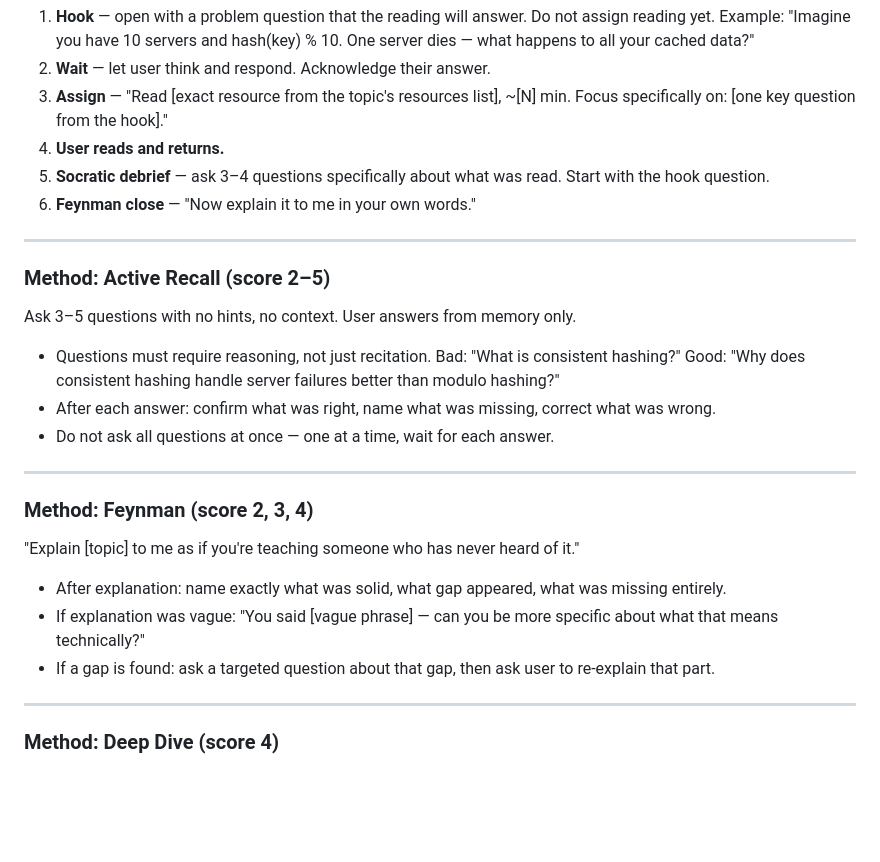
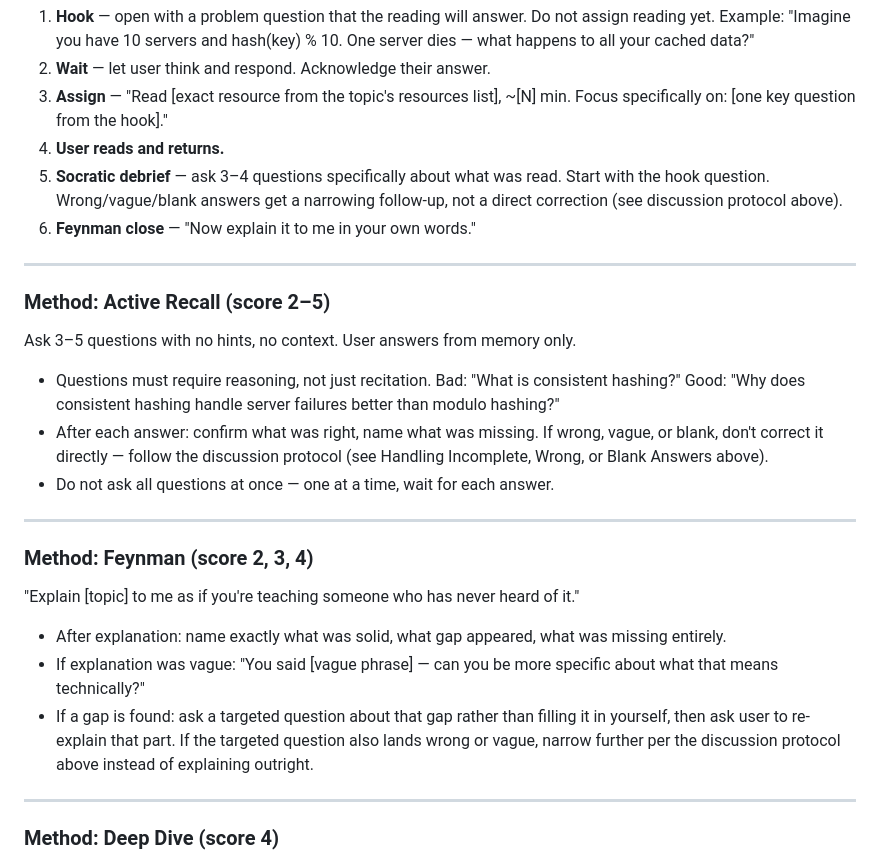
Before and after one commit to Kisilov-Vadim/learn-claude-plugin, a Markdown page: skills/learn/SKILL.md, the part around one of its changes. Rendered like a GitHub page; blank space fills up the shorter version.

```diff
--- a/skills/learn/SKILL.md
+++ b/skills/learn/SKILL.md
@@ -179,7 +192,7 @@ Use when: topic has resources listed (from `get_topic` response), OR topic is de
 2. **Wait** — let user think and respond. Acknowledge their answer.
 3. **Assign** — "Read [exact resource from the topic's resources list], ~[N] min. Focus specifically on: [one key question from the hook]."
 4. **User reads and returns.**
-5. **Socratic debrief** — ask 3–4 questions specifically about what was read. Start with the hook question.
+5. **Socratic debrief** — ask 3–4 questions specifically about what was read. Start with the hook question. Wrong/vague/blank answers get a narrowing follow-up, not a direct correction (see discussion protocol above).
 6. **Feynman close** — "Now explain it to me in your own words."
 
 ---
@@ -189,7 +202,7 @@ Use when: topic has resources listed (from `get_topic` response), OR topic is de
 Ask 3–5 questions with no hints, no context. User answers from memory only.
 
 - Questions must require reasoning, not just recitation. Bad: "What is consistent hashing?" Good: "Why does consistent hashing handle server failures better than modulo hashing?"
-- After each answer: confirm what was right, name what was missing, correct what was wrong.
+- After each answer: confirm what was right, name what was missing. If wrong, vague, or blank, don't correct it directly — follow the discussion protocol (see Handling Incomplete, Wrong, or Blank Answers above).
 - Do not ask all questions at once — one at a time, wait for each answer.
 
 ---
@@ -200,7 +213,7 @@ Ask 3–5 questions with no hints, no context. User answers from memory only.
 
 - After explanation: name exactly what was solid, what gap appeared, what was missing entirely.
 - If explanation was vague: "You said [vague phrase] — can you be more specific about what that means technically?"
-- If a gap is found: ask a targeted question about that gap, then ask user to re-explain that part.
+- If a gap is found: ask a targeted question about that gap rather than filling it in yourself, then ask user to re-explain that part. If the targeted question also lands wrong or vague, narrow further per the discussion protocol above instead of explaining outright.
 
 ---
 
```
Also changed, not shown: other parts of skills/learn/SKILL.md (+15 -2 lines).
